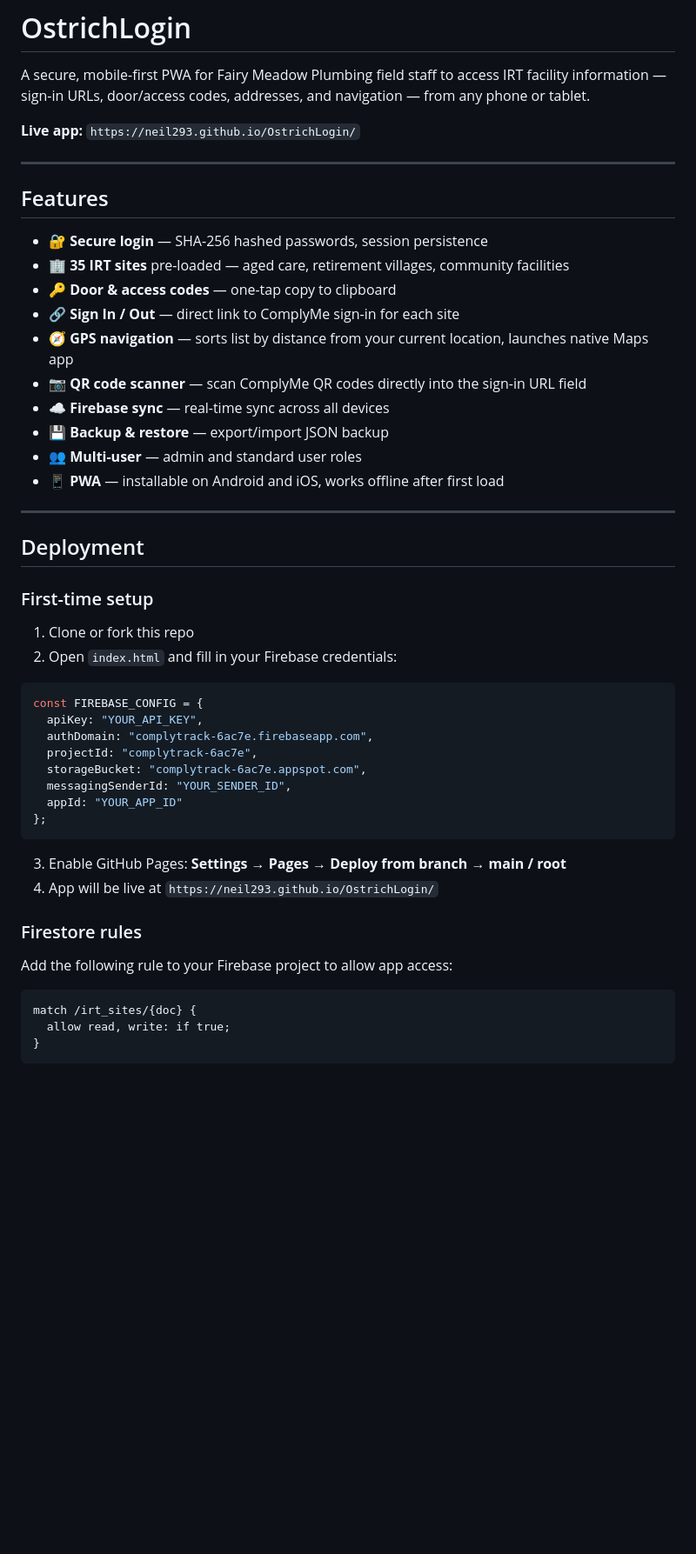
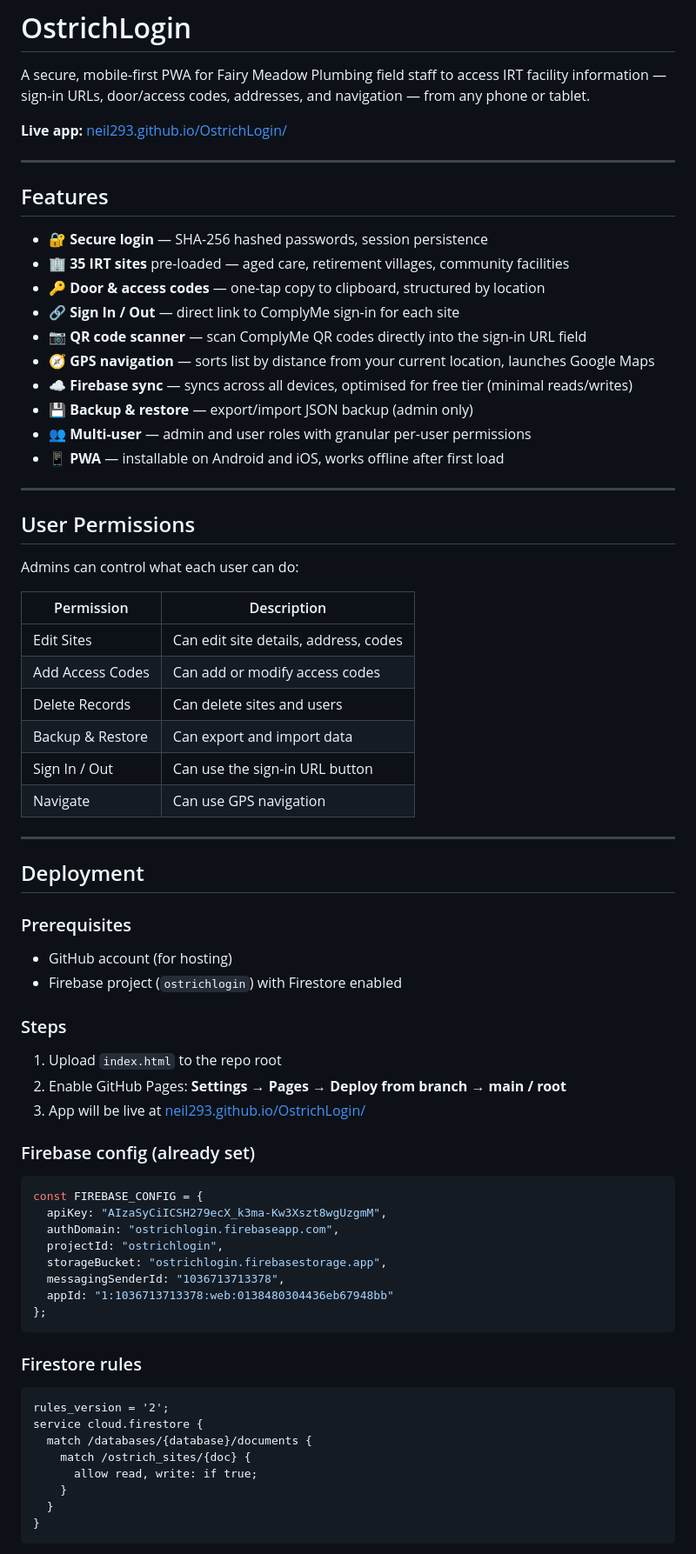
Before and after one commit to Neil293/OstrichLogin, a Markdown page: README.md, the part around one of its changes. Shown at 87% size. GitHub-like rendering; blank space fills up the shorter version.

````diff
--- a/README.md
+++ b/README.md
@@ -2,7 +2,7 @@
 
 A secure, mobile-first PWA for Fairy Meadow Plumbing field staff to access IRT facility information — sign-in URLs, door/access codes, addresses, and navigation — from any phone or tablet.
 
-**Live app:** `https://neil293.github.io/OstrichLogin/`
+**Live app:** [neil293.github.io/OstrichLogin/](https://neil293.github.io/OstrichLogin/)
 
 ---
 
@@ -10,45 +10,67 @@ A secure, mobile-first PWA for Fairy Meadow Plumbing field staff to access IRT f
 
 - 🔐 **Secure login** — SHA-256 hashed passwords, session persistence
 - 🏢 **35 IRT sites** pre-loaded — aged care, retirement villages, community facilities
-- 🔑 **Door & access codes** — one-tap copy to clipboard
+- 🔑 **Door & access codes** — one-tap copy to clipboard, structured by location
 - 🔗 **Sign In / Out** — direct link to ComplyMe sign-in for each site
-- 🧭 **GPS navigation** — sorts list by distance from your current location, launches native Maps app
 - 📷 **QR code scanner** — scan ComplyMe QR codes directly into the sign-in URL field
-- ☁️ **Firebase sync** — real-time sync across all devices
-- 💾 **Backup & restore** — export/import JSON backup
-- 👥 **Multi-user** — admin and standard user roles
+- 🧭 **GPS navigation** — sorts list by distance from your current location, launches Google Maps
+- ☁️ **Firebase sync** — syncs across all devices, optimised for free tier (minimal reads/writes)
+- 💾 **Backup & restore** — export/import JSON backup (admin only)
+- 👥 **Multi-user** — admin and user roles with granular per-user permissions
 - 📱 **PWA** — installable on Android and iOS, works offline after first load
+
+---
+
+## User Permissions
+
+Admins can control what each user can do:
+
+| Permission | Description |
+|---|---|
+| Edit Sites | Can edit site details, address, codes |
+| Add Access Codes | Can add or modify access codes |
+| Delete Records | Can delete sites and users |
+| Backup & Restore | Can export and import data |
+| Sign In / Out | Can use the sign-in URL button |
+| Navigate | Can use GPS navigation |
 
 ---
 
 ## Deployment
 
-### First-time setup
+### Prerequisites
+- GitHub account (for hosting)
+- Firebase project (`ostrichlogin`) with Firestore enabled
 
-1. Clone or fork this repo
-2. Open `index.html` and fill in your Firebase credentials:
+### Steps
+
+1. Upload `index.html` to the repo root
+2. Enable GitHub Pages: **Settings → Pages → Deploy from branch → main / root**
+3. App will be live at [neil293.github.io/OstrichLogin/](https://neil293.github.io/OstrichLogin/)
+
+### Firebase config (already set)
 
 ```javascript
 const FIREBASE_CONFIG = {
-  apiKey: "YOUR_API_KEY",
-  authDomain: "complytrack-6ac7e.firebaseapp.com",
-  projectId: "complytrack-6ac7e",
-  storageBucket: "complytrack-6ac7e.appspot.com",
-  messagingSenderId: "YOUR_SENDER_ID",
-  appId: "YOUR_APP_ID"
+  apiKey: "AIzaSyCiICSH279ecX_k3ma-Kw3Xszt8wgUzgmM",
+  authDomain: "ostrichlogin.firebaseapp.com",
+  projectId: "ostrichlogin",
+  storageBucket: "ostrichlogin.firebasestorage.app",
+  messagingSenderId: "1036713713378",
+  appId: "1:1036713713378:web:0138480304436eb67948bb"
 };
 ```
 
-3. Enable GitHub Pages: **Settings → Pages → Deploy from branch → main / root**
-4. App will be live at `https://neil293.github.io/OstrichLogin/`
-
 ### Firestore rules
 
-Add the following rule to your Firebase project to allow app access:
-
 ```
-match /irt_sites/{doc} {
-  allow read, write: if true;
+rules_version = '2';
+service cloud.firestore {
+  match /databases/{database}/documents {
+    match /ostrich_sites/{doc} {
+      allow read, write: if true;
+    }
+  }
 }
 ```
 
````
Also changed, not shown: other parts of README.md (+24 -42 lines).
